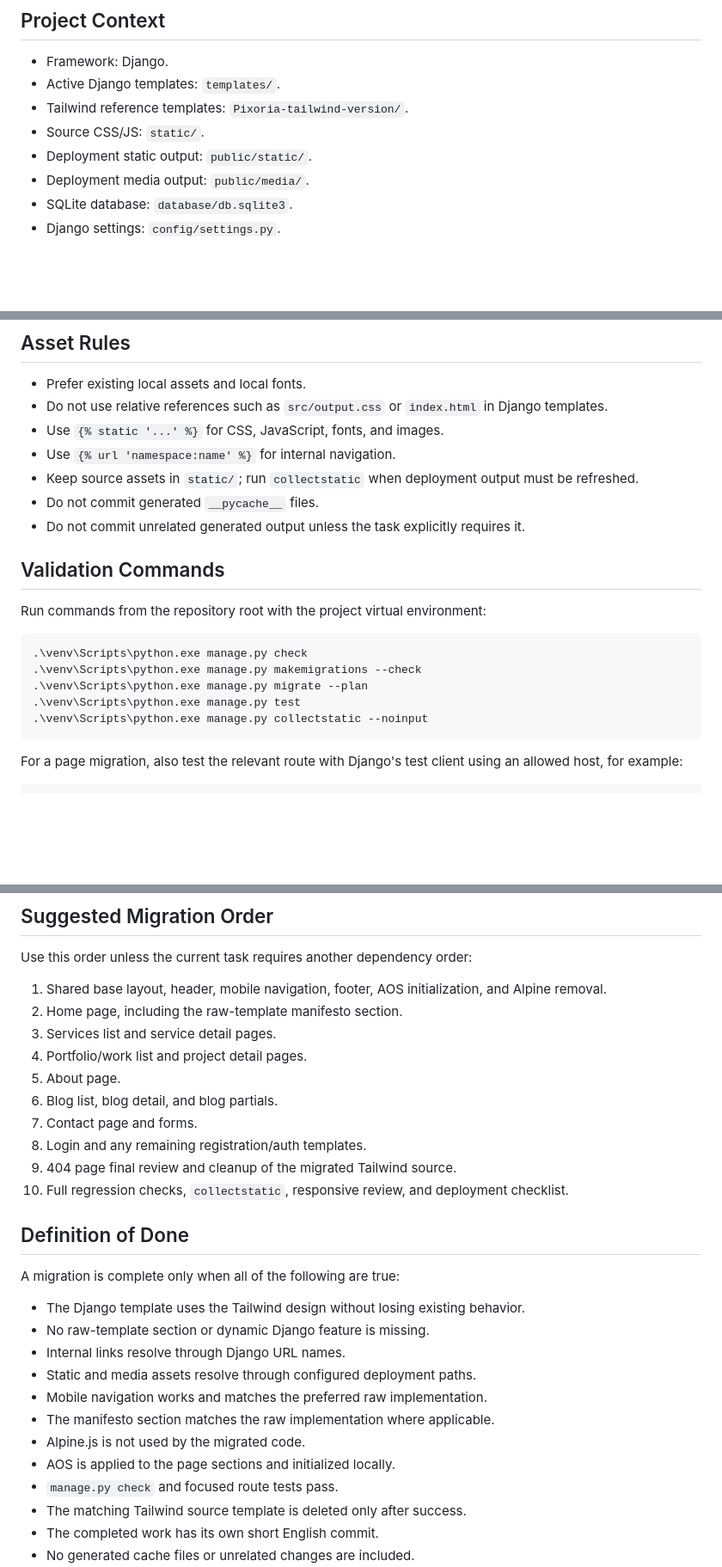
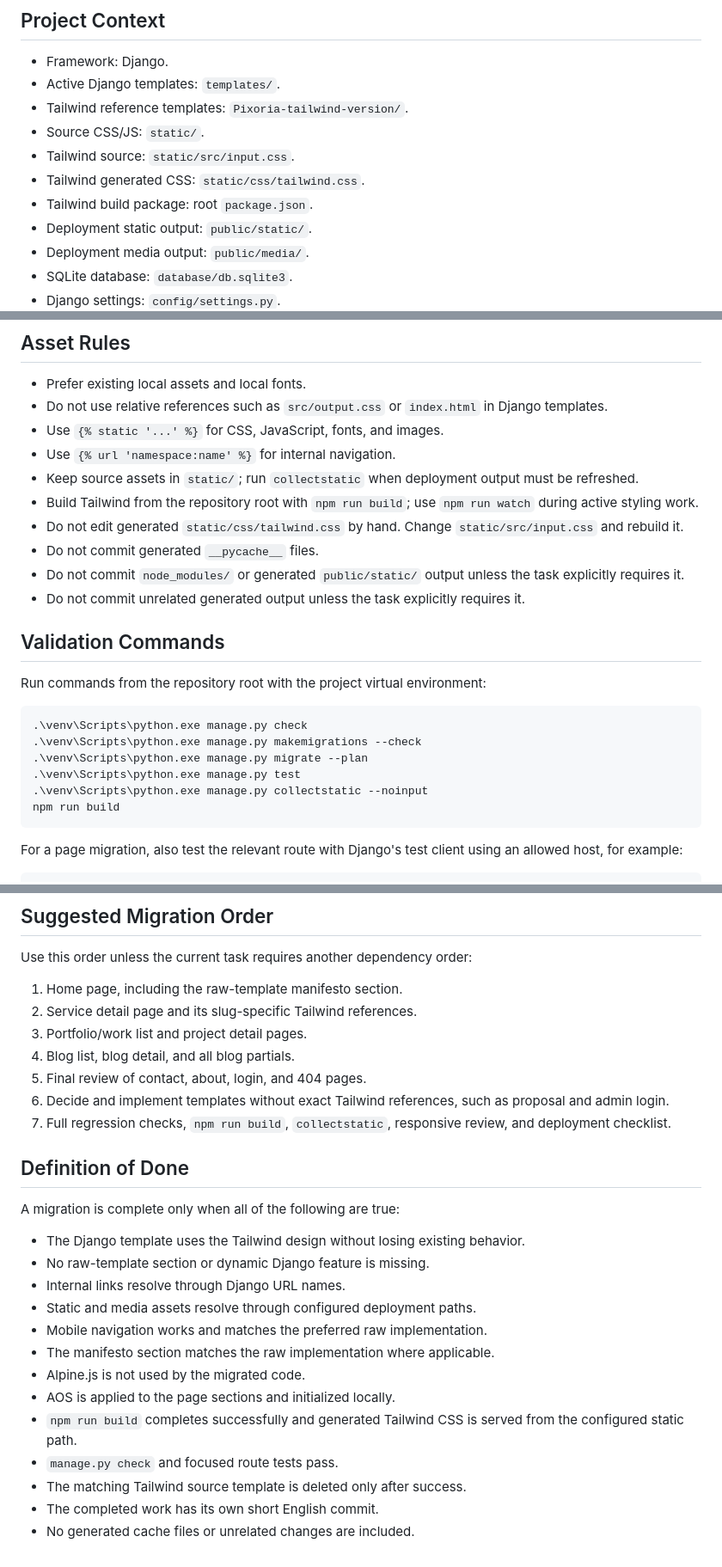
Before and after one commit to SoheilJA/pixoria, a Markdown page: AGENTS.md, 3 parts joined by grey strips. Shown at 86% size. Drawn GitHub-style; blank space fills up the shorter version.

````diff
--- a/AGENTS.md
+++ b/AGENTS.md
@@ -12,6 +12,9 @@ The two template sets represent the same website and should remain behaviorally
 - Active Django templates: `templates/`.
 - Tailwind reference templates: `Pixoria-tailwind-version/`.
 - Source CSS/JS: `static/`.
+- Tailwind source: `static/src/input.css`.
+- Tailwind generated CSS: `static/css/tailwind.css`.
+- Tailwind build package: root `package.json`.
 - Deployment static output: `public/static/`.
 - Deployment media output: `public/media/`.
 - SQLite database: `database/db.sqlite3`.
@@ -133,7 +176,10 @@ If the Tailwind reference omits functionality that exists in the raw template, r
 - Use `{% static '...' %}` for CSS, JavaScript, fonts, and images.
 - Use `{% url 'namespace:name' %}` for internal navigation.
 - Keep source assets in `static/`; run `collectstatic` when deployment output must be refreshed.
+- Build Tailwind from the repository root with `npm run build`; use `npm run watch` during active styling work.
+- Do not edit generated `static/css/tailwind.css` by hand. Change `static/src/input.css` and rebuild it.
 - Do not commit generated `__pycache__` files.
+- Do not commit `node_modules/` or generated `public/static/` output unless the task explicitly requires it.
 - Do not commit unrelated generated output unless the task explicitly requires it.
 
 ## Validation Commands
@@ -146,6 +192,7 @@ Run commands from the repository root with the project virtual environment:
 .\venv\Scripts\python.exe manage.py migrate --plan
 .\venv\Scripts\python.exe manage.py test
 .\venv\Scripts\python.exe manage.py collectstatic --noinput
+npm run build
 ```
 
 For a page migration, also test the relevant route with Django's test client using an allowed host, for example:
@@ -182,16 +229,13 @@ Do not combine unrelated pages into one commit. Before committing:
 
 Use this order unless the current task requires another dependency order:
 
-1. Shared base layout, header, mobile navigation, footer, AOS initialization, and Alpine removal.
-2. Home page, including the raw-template manifesto section.
-3. Services list and service detail pages.
-4. Portfolio/work list and project detail pages.
-5. About page.
-6. Blog list, blog detail, and blog partials.
-7. Contact page and forms.
-8. Login and any remaining registration/auth templates.
-9. 404 page final review and cleanup of the migrated Tailwind source.
-10. Full regression checks, `collectstatic`, responsive review, and deployment checklist.
+1. Home page, including the raw-template manifesto section.
+2. Service detail page and its slug-specific Tailwind references.
+3. Portfolio/work list and project detail pages.
+4. Blog list, blog detail, and all blog partials.
+5. Final review of contact, about, login, and 404 pages.
+6. Decide and implement templates without exact Tailwind references, such as proposal and admin login.
+7. Full regression checks, `npm run build`, `collectstatic`, responsive review, and deployment checklist.
 
 ## Definition of Done
 
@@ -205,6 +249,7 @@ A migration is complete only when all of the following are true:
 - The manifesto section matches the raw implementation where applicable.
 - Alpine.js is not used by the migrated code.
 - AOS is applied to the page sections and initialized locally.
+- `npm run build` completes successfully and generated Tailwind CSS is served from the configured static path.
 - `manage.py check` and focused route tests pass.
 - The matching Tailwind source template is deleted only after success.
 - The completed work has its own short English commit.
````
Also changed, not shown: other parts of AGENTS.md (+41 -1 lines).
